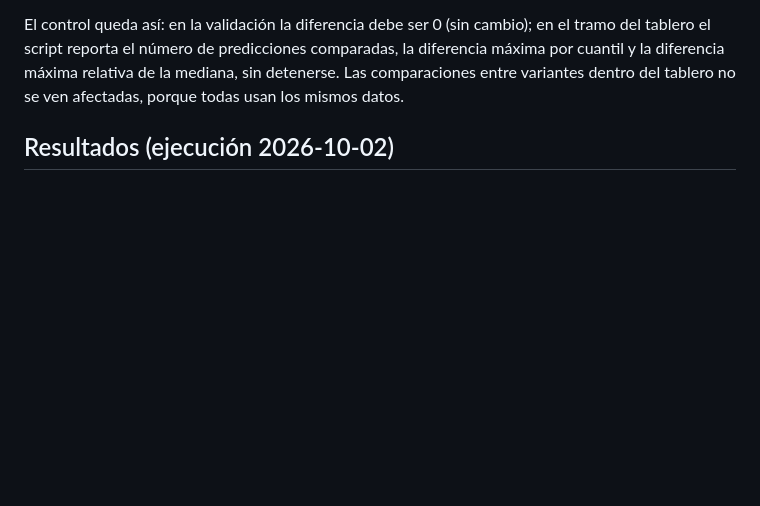
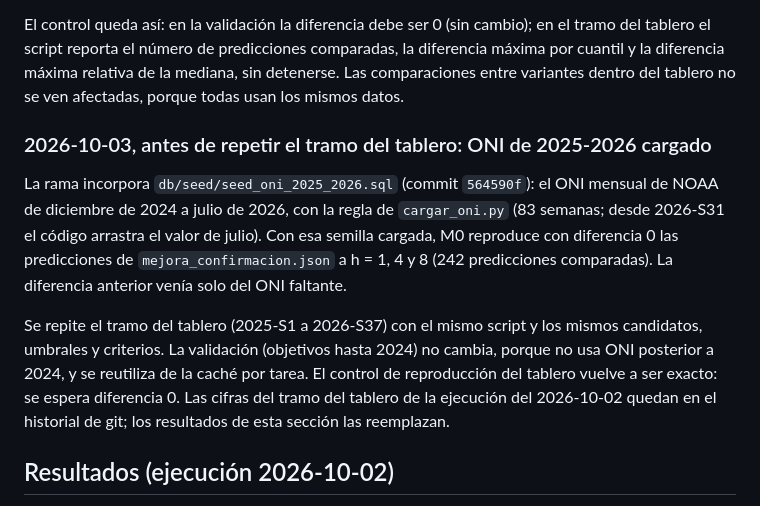
Before and after one commit to the-monolith-project/EPI-Aetheris, a Markdown page: docs/experimentos/experimento-nowcast-insumos.md, the part around the change. Rendered like a GitHub page; blank space fills up the shorter version.

Commit message:
docs(experimentos): enmienda para repetir el tramo del tablero con el ONI de 2025-2026

```diff
--- a/docs/experimentos/experimento-nowcast-insumos.md
+++ b/docs/experimentos/experimento-nowcast-insumos.md
@@ -130,6 +130,21 @@ El control queda así: en la validación la diferencia debe ser 0 (sin cambio);
 tablero el script reporta el número de predicciones comparadas, la diferencia máxima por
 cuantil y la diferencia máxima relativa de la mediana, sin detenerse. Las comparaciones entre
 variantes dentro del tablero no se ven afectadas, porque todas usan los mismos datos.
+
+### 2026-10-03, antes de repetir el tramo del tablero: ONI de 2025-2026 cargado
+
+La rama incorpora `db/seed/seed_oni_2025_2026.sql` (commit `564590f`): el ONI mensual de NOAA de
+diciembre de 2024 a julio de 2026, con la regla de `cargar_oni.py` (83 semanas; desde 2026-S31
+el código arrastra el valor de julio). Con esa semilla cargada, M0 reproduce con diferencia 0
+las predicciones de `mejora_confirmacion.json` a h = 1, 4 y 8 (242 predicciones comparadas).
+La diferencia anterior venía solo del ONI faltante.
+
+Se repite el tramo del tablero (2025-S1 a 2026-S37) con el mismo script y los mismos
+candidatos, umbrales y criterios. La validación (objetivos hasta 2024) no cambia, porque no usa
+ONI posterior a 2024, y se reutiliza de la caché por tarea. El control de reproducción del
+tablero vuelve a ser exacto: se espera diferencia 0. Las cifras del tramo del tablero de la
+ejecución del 2026-10-02 quedan en el historial de git; los resultados de esta sección las
+reemplazan.
 
 ## Resultados (ejecución 2026-10-02)
 
```
Also changed, not shown: docs/experimentos/analisis-cobertura-2026.md (+7 -0 lines), docs/experimentos/experimento-nowcast-rangos.md (+15 -0 lines).
